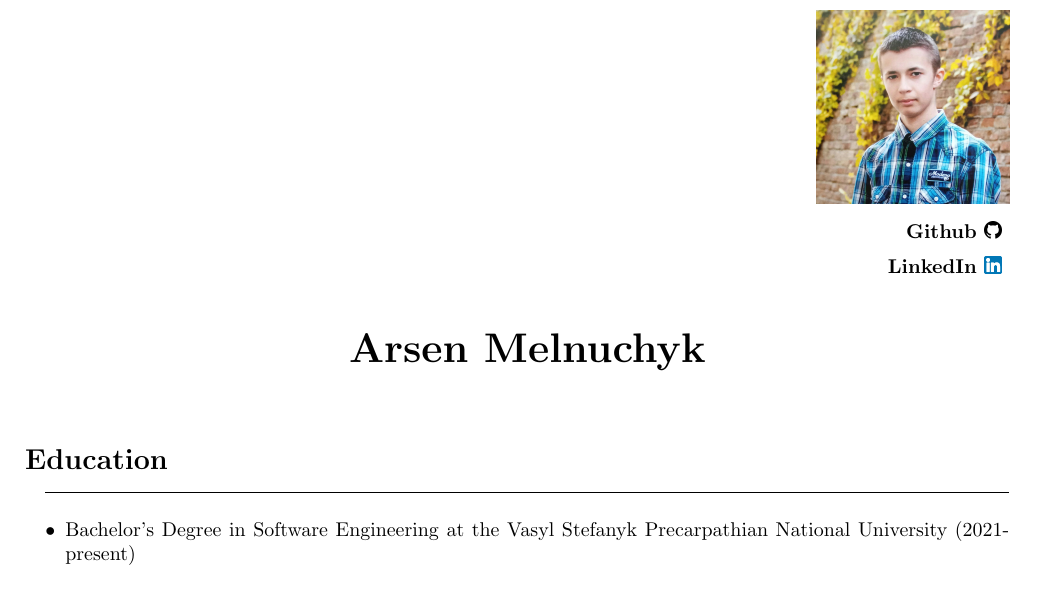
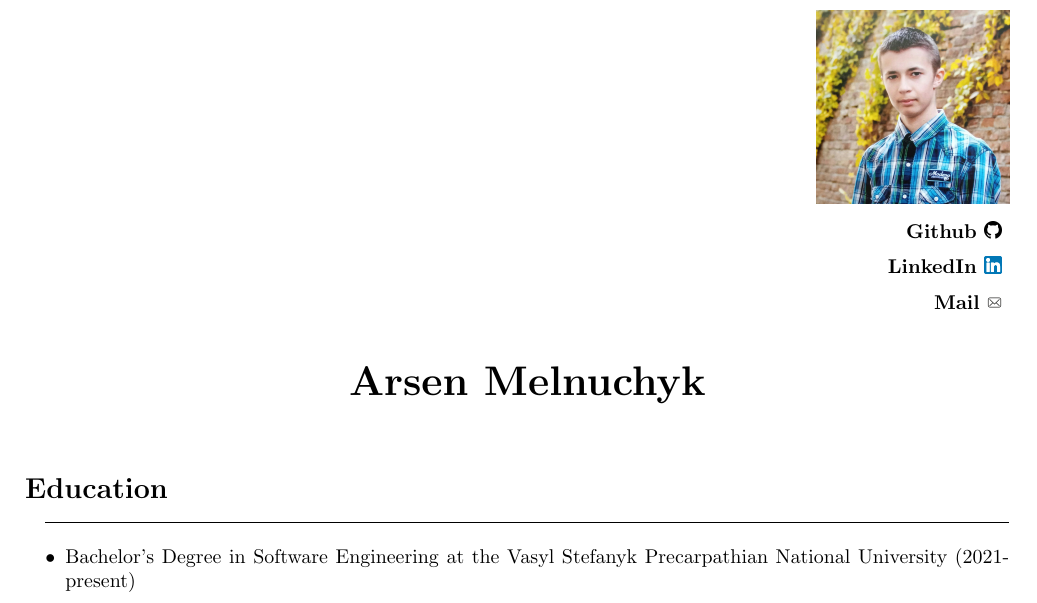
Before and after one commit to LostHopes/job-CV, a LaTeX CV (src/resume.tex, which reads src/details.tex): part of page 1 of 2, cut so that both start at the same text. Compiled offline with pdfLaTeX.

Commit message:
feat: added mail to the details

```diff
--- a/src/details.tex
+++ b/src/details.tex
@@ -20,6 +20,12 @@
             \textbf{
                 {\href{https://www.linkedin.com/in/arsen-melnychuk-840b5126b/}{LinkedIn \includegraphics[width=0.30cm]{images/linkedin.png}}}
             }
+
+            \vspace{0.2cm}
+            \textbf{
+                {\href{mailto:arsen.melnuchyk@gmail.com}{Mail \includegraphics[width=0.25cm]{images/mail.png}}}
+            }
+
         }
     \end{flushright}
 \end{figure}
```
Also changed, not shown: images/mail.png (added).
